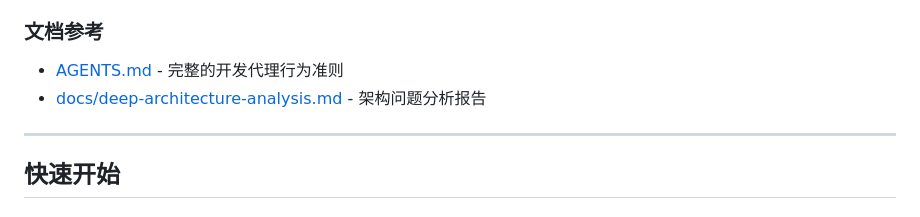
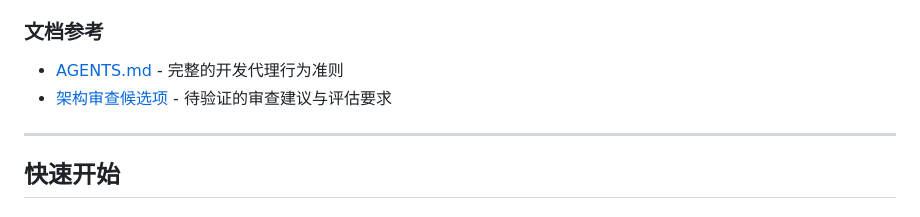
Before and after one commit to erocpil/nine-rings, a Markdown page: README.md, the part around the change. Drawn GitHub-style.

Commit message:
docs: consolidate architecture review candidates

```diff
--- a/README.md
+++ b/README.md
@@ -157,7 +157,7 @@ npm run test
 ### 文档参考
 
 - [AGENTS.md](AGENTS.md) - 完整的开发代理行为准则
-- [docs/deep-architecture-analysis.md](docs/deep-architecture-analysis.md) - 架构问题分析报告
+- [架构审查候选项](docs/architecture-analysis.md) - 待验证的审查建议与评估要求
 
 ---
 
```
Also changed, not shown: AGENTS.md (+1 -1 lines), docs/deep-architecture-analysis.md (deleted, +0 -9 lines).
